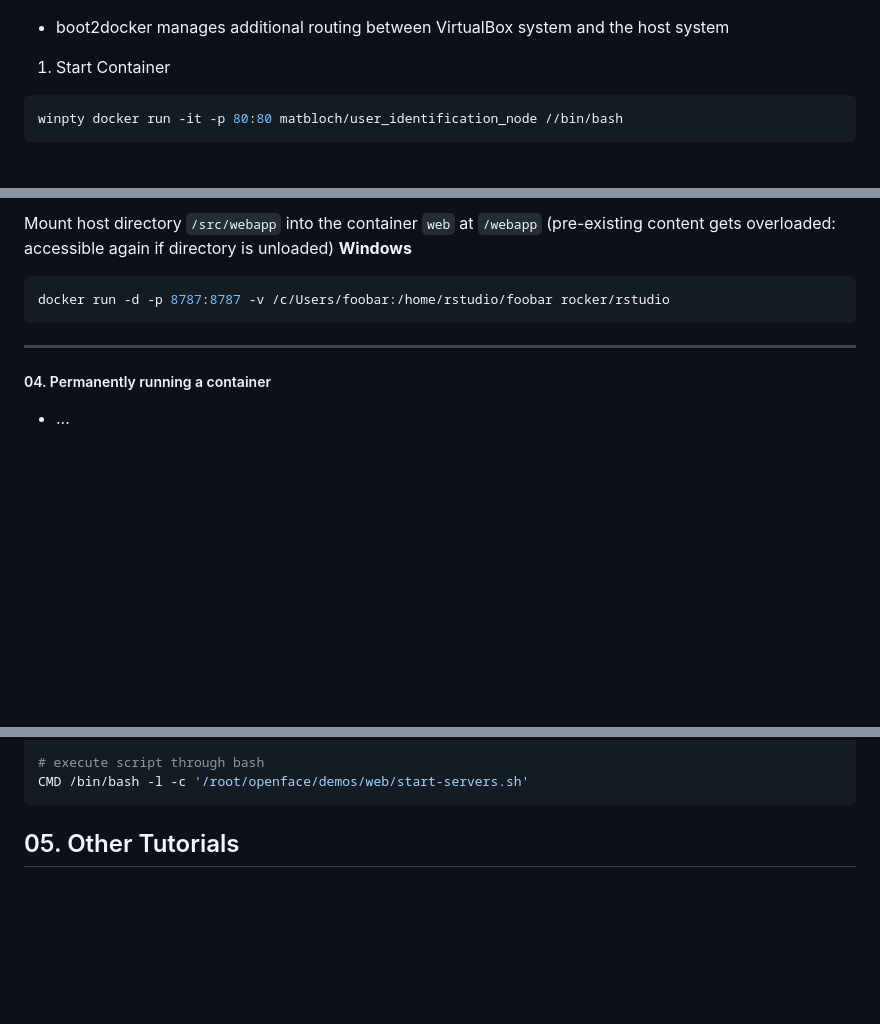
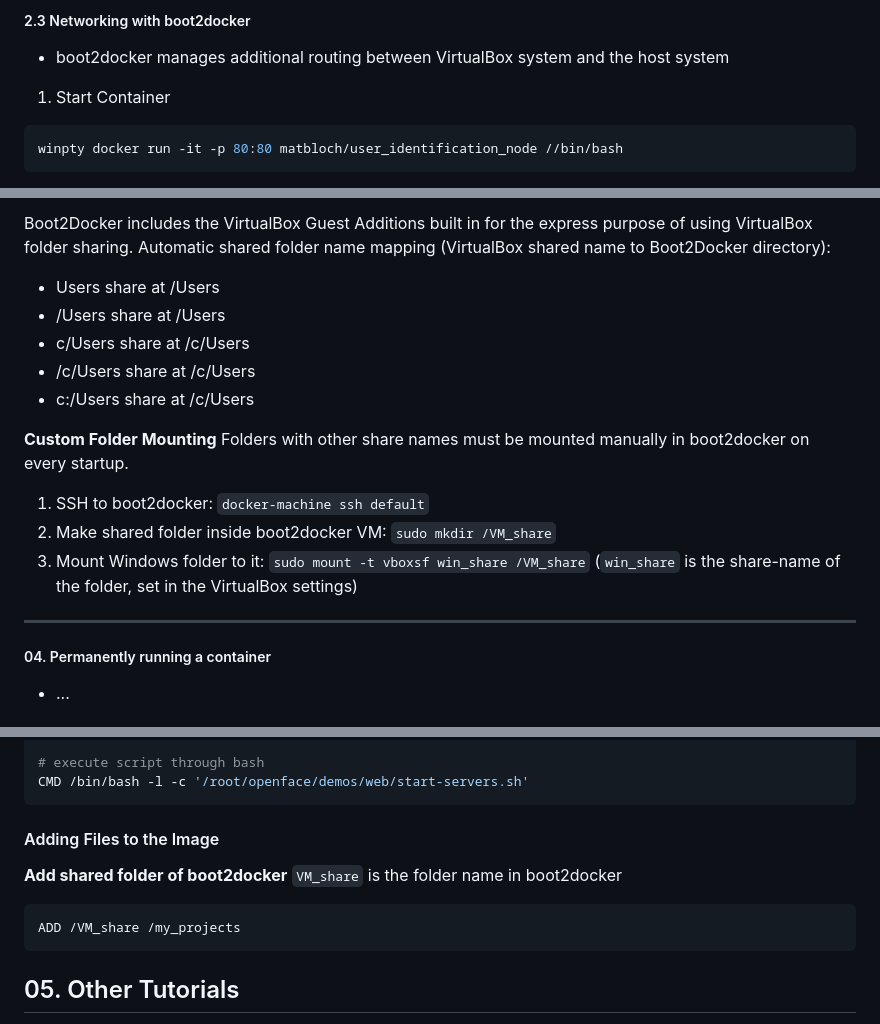
Before and after one commit to matbloch/coding_quickstarter, a Markdown page: Docker/docker.md, 3 parts joined by grey strips. GitHub-like rendering; blank space fills up the shorter version.

````diff
--- a/Docker/docker.md
+++ b/Docker/docker.md
@@ -39,3 +106,4 @@
+##### 2.3 Networking with boot2docker
 - boot2docker manages additional routing between VirtualBox system and the host system
 
 1. Start Container
@@ -162,12 +182,21 @@ $ docker run -d -P --name web -v /src/webapp:/webapp training/webapp python app.
 
-Mount host directory `/src/webapp` into the container `web` at `/webapp` (pre-existing content gets overloaded: accessible again if directory is unloaded)
-**Windows**
-```bash
-docker run -d -p 8787:8787 -v /c/Users/foobar:/home/rstudio/foobar rocker/rstudio
-```
+Boot2Docker includes the VirtualBox Guest Additions built in for the express purpose of using VirtualBox folder sharing.
+Automatic shared folder name mapping (VirtualBox shared name to Boot2Docker directory):
 
-----------
+- Users share at /Users
+- /Users share at /Users
+- c/Users share at /c/Users
+- /c/Users share at /c/Users
+- c:/Users share at /c/Users
 
+**Custom Folder Mounting**
+Folders with other share names must be mounted manually in boot2docker on every startup.
+
+1. SSH to boot2docker: `docker-machine ssh default`
+2. Make shared folder inside boot2docker VM: `sudo mkdir /VM_share`
+3. Mount Windows folder to it: `sudo mount -t vboxsf win_share /VM_share` (`win_share` is the share-name of the folder, set in the VirtualBox settings)
+
+_ _ _
 
 ##### 04. Permanently running a container
 - ...
@@ -204,6 +233,13 @@ pip2 install -r training/requirements.txt
 CMD /bin/bash -l -c '/root/openface/demos/web/start-servers.sh'
 ```
 
+#### Adding Files to the Image
+
+**Add shared folder of boot2docker**
+`VM_share` is the folder name in boot2docker
+```
+ADD /VM_share /my_projects
+```
 
 
 ## 05. Other Tutorials
````
Also changed, not shown: other parts of Docker/docker.md (+83 -64 lines), Docker/img/vm_settings_1.png.
